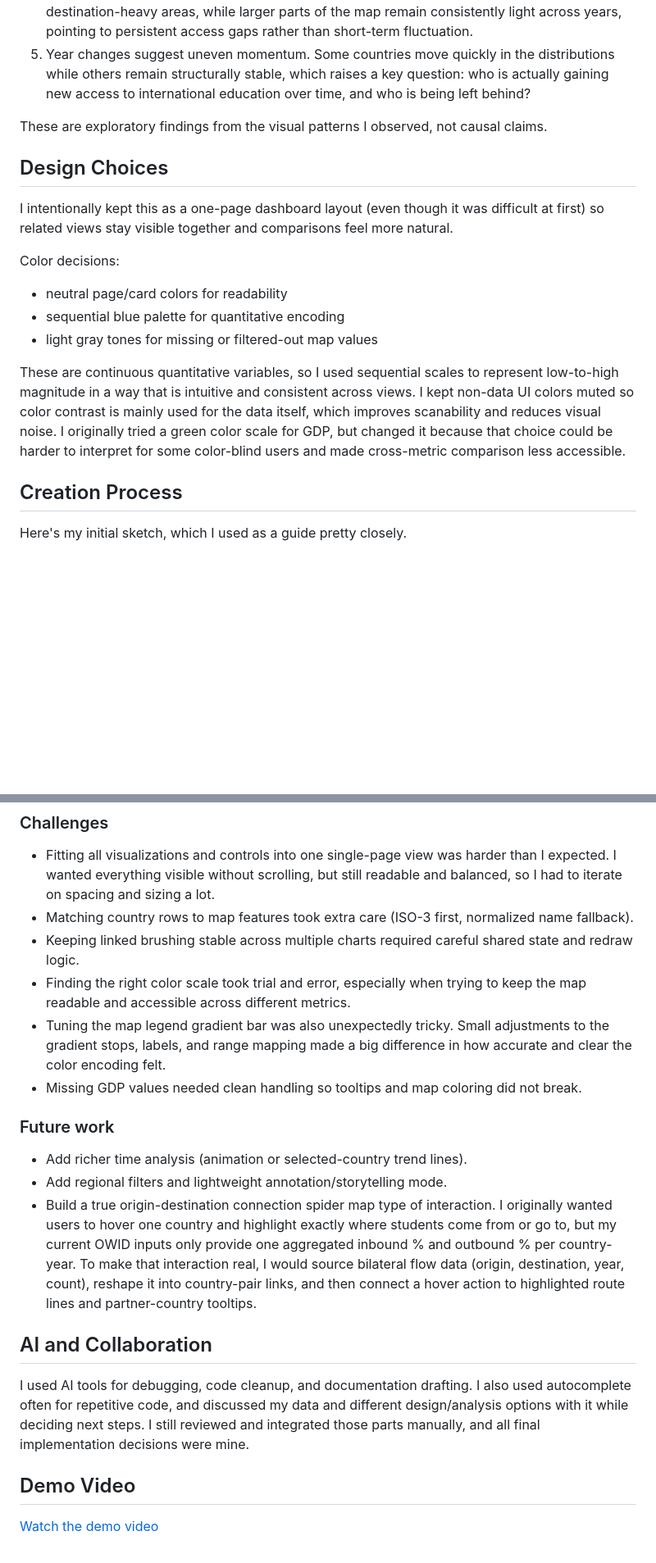
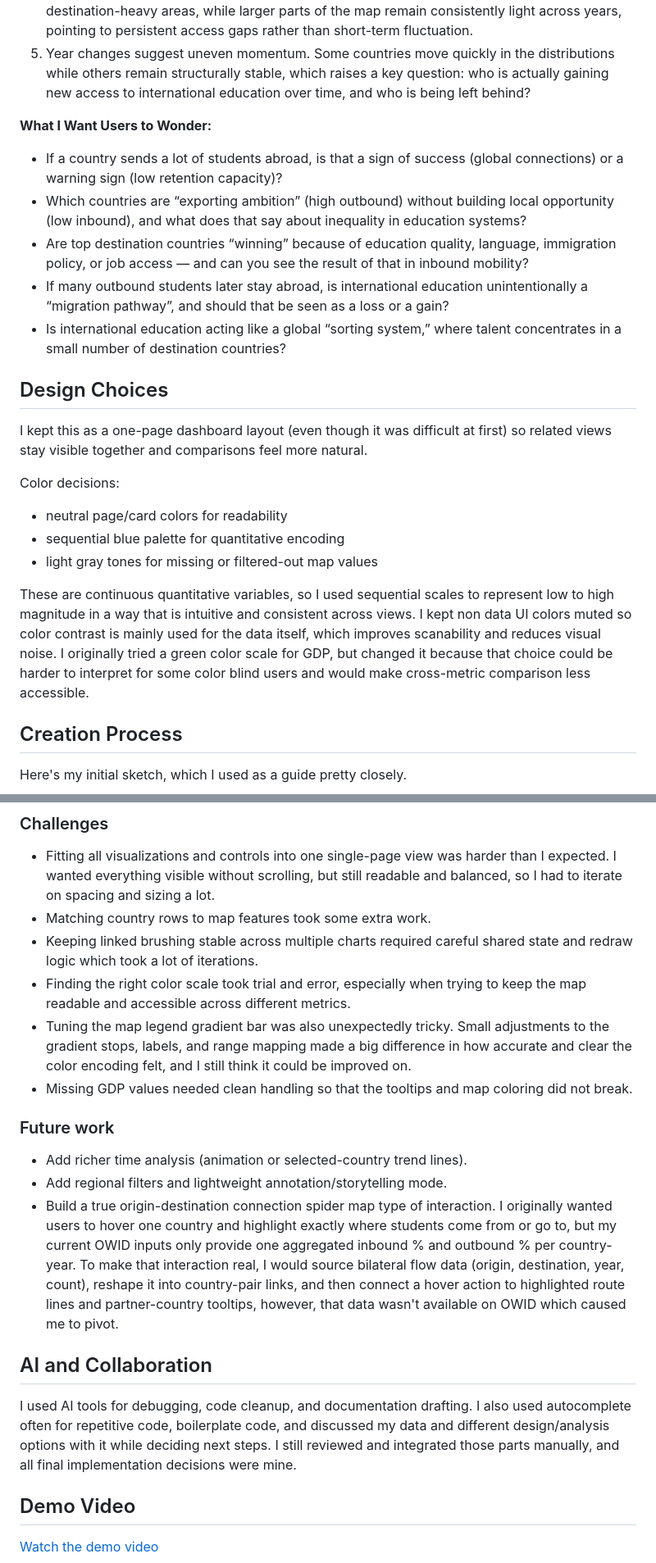
Before and after one commit to khanfarr/visual-data-project-1, a Markdown page: README.md, 2 parts joined by grey strips. Shown at 82% size. Rendered like a GitHub page; blank space fills up the shorter version.

```diff
--- a/README.md
+++ b/README.md
@@ -104,17 +104,24 @@ Some patterns I observed while exploring the data:
 4. The map and histograms together make concentration visible: regional clusters appear in destination-heavy areas, while larger parts of the map remain consistently light across years, pointing to persistent access gaps rather than short-term fluctuation.
 5. Year changes suggest uneven momentum. Some countries move quickly in the distributions while others remain structurally stable, which raises a key question: who is actually gaining new access to international education over time, and who is being left behind?
 
-These are exploratory findings from the visual patterns I observed, not causal claims.
+
+**What I Want Users to Wonder:**
+
+- If a country sends a lot of students abroad, is that a sign of success (global connections) or a warning sign (low retention capacity)?
+- Which countries are “exporting ambition” (high outbound) without building local opportunity (low inbound), and what does that say about inequality in education systems?
+- Are top destination countries “winning” because of education quality, language, immigration policy, or job access — and can you see the result of that in inbound mobility?
+- If many outbound students later stay abroad, is international education unintentionally a “migration pathway”, and should that be seen as a loss or a gain?
+- Is international education acting like a global “sorting system,” where talent concentrates in a small number of destination countries?
 
 ## Design Choices
-I intentionally kept this as a one-page dashboard layout (even though it was difficult at first) so related views stay visible together and comparisons feel more natural.
+I kept this as a one-page dashboard layout (even though it was difficult at first) so related views stay visible together and comparisons feel more natural.
 
 Color decisions:
 - neutral page/card colors for readability
 - sequential blue palette for quantitative encoding
 - light gray tones for missing or filtered-out map values
 
-These are continuous quantitative variables, so I used sequential scales to represent low-to-high magnitude in a way that is intuitive and consistent across views. I kept non-data UI colors muted so color contrast is mainly used for the data itself, which improves scanability and reduces visual noise. I originally tried a green color scale for GDP, but changed it because that choice could be harder to interpret for some color-blind users and made cross-metric comparison less accessible.
+These are continuous quantitative variables, so I used sequential scales to represent low to high magnitude in a way that is intuitive and consistent across views. I kept non data UI colors muted so color contrast is mainly used for the data itself, which improves scanability and reduces visual noise. I originally tried a green color scale for GDP, but changed it because that choice could be harder to interpret for some color blind users and would make cross-metric comparison less accessible.
 
 ## Creation Process
 Here's my initial sketch, which I used as a guide pretty closely.
@@ -145,19 +152,19 @@ Here's my initial sketch, which I used as a guide pretty closely.
 ## Challenges and Future Work
 ### Challenges
 - Fitting all visualizations and controls into one single-page view was harder than I expected. I wanted everything visible without scrolling, but still readable and balanced, so I had to iterate on spacing and sizing a lot.
-- Matching country rows to map features took extra care (ISO-3 first, normalized name fallback).
-- Keeping linked brushing stable across multiple charts required careful shared state and redraw logic.
+- Matching country rows to map features took some extra work.
+- Keeping linked brushing stable across multiple charts required careful shared state and redraw logic which took a lot of iterations.
 - Finding the right color scale took trial and error, especially when trying to keep the map readable and accessible across different metrics.
-- Tuning the map legend gradient bar was also unexpectedly tricky. Small adjustments to the gradient stops, labels, and range mapping made a big difference in how accurate and clear the color encoding felt.
-- Missing GDP values needed clean handling so tooltips and map coloring did not break.
+- Tuning the map legend gradient bar was also unexpectedly tricky. Small adjustments to the gradient stops, labels, and range mapping made a big difference in how accurate and clear the color encoding felt, and I still think it could be improved on.
+- Missing GDP values needed clean handling so that the tooltips and map coloring did not break.
 
 ### Future work
 - Add richer time analysis (animation or selected-country trend lines).
 - Add regional filters and lightweight annotation/storytelling mode.
-- Build a true origin-destination connection spider map type of interaction. I originally wanted users to hover one country and highlight exactly where students come from or go to, but my current OWID inputs only provide one aggregated inbound % and outbound % per country-year. To make that interaction real, I would source bilateral flow data (origin, destination, year, count), reshape it into country-pair links, and then connect a hover action to highlighted route lines and partner-country tooltips.
+- Build a true origin-destination connection spider map type of interaction. I originally wanted users to hover one country and highlight exactly where students come from or go to, but my current OWID inputs only provide one aggregated inbound % and outbound % per country-year. To make that interaction real, I would source bilateral flow data (origin, destination, year, count), reshape it into country-pair links, and then connect a hover action to highlighted route lines and partner-country tooltips, however, that data wasn't available on OWID which caused me to pivot.
 
 ## AI and Collaboration
-I used AI tools for debugging, code cleanup, and documentation drafting. I also used autocomplete often for repetitive code, and discussed my data and different design/analysis options with it while deciding next steps. I still reviewed and integrated those parts manually, and all final implementation decisions were mine.
+I used AI tools for debugging, code cleanup, and documentation drafting. I also used autocomplete often for repetitive code, boilerplate code, and discussed my data and different design/analysis options with it while deciding next steps. I still reviewed and integrated those parts manually, and all final implementation decisions were mine.
 
 
 ## Demo Video
```
Also changed, not shown: other parts of README.md (+2 -2 lines).
